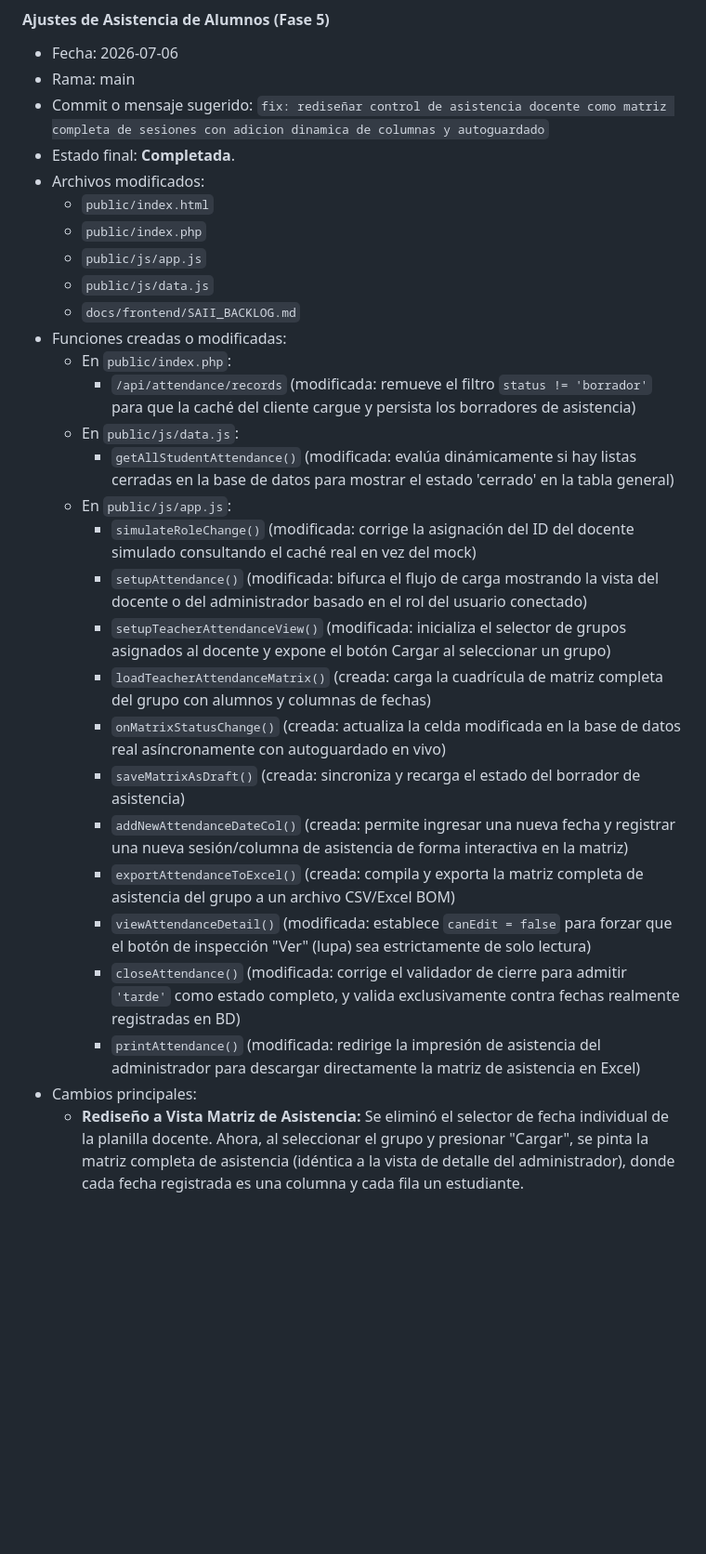
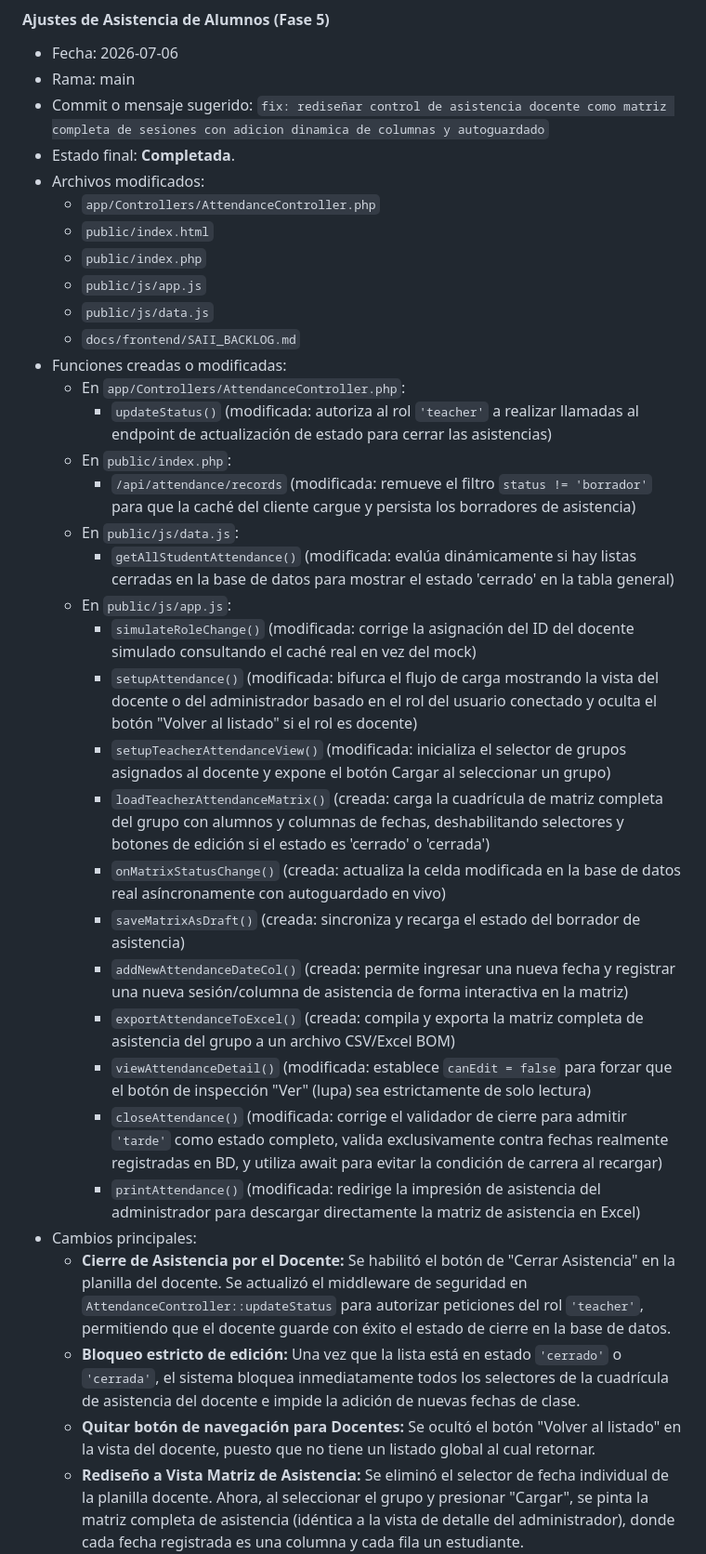
Before and after one commit to alexisgg1104/proy_nima, a Markdown page: docs/frontend/SAII_BACKLOG.md, the part around one of its changes. Shown at 93% size. Rendered like a GitHub page; blank space fills up the shorter version.

Commit message:
docs: registrar permisos de cierre y bloqueo de edicion de asistencia docente

```diff
--- a/docs/frontend/SAII_BACKLOG.md
+++ b/docs/frontend/SAII_BACKLOG.md
@@ -673,29 +673,35 @@ El agente debe actualizar esta sección al terminar cada fase.
 - Commit o mensaje sugerido: `fix: rediseñar control de asistencia docente como matriz completa de sesiones con adicion dinamica de columnas y autoguardado`
 - Estado final: **Completada**.
 - Archivos modificados:
+  - `app/Controllers/AttendanceController.php`
   - `public/index.html`
   - `public/index.php`
   - `public/js/app.js`
   - `public/js/data.js`
   - `docs/frontend/SAII_BACKLOG.md`
 - Funciones creadas o modificadas:
+  - En `app/Controllers/AttendanceController.php`:
+    - `updateStatus()` (modificada: autoriza al rol `'teacher'` a realizar llamadas al endpoint de actualización de estado para cerrar las asistencias)
   - En `public/index.php`:
     - `/api/attendance/records` (modificada: remueve el filtro `status != 'borrador'` para que la caché del cliente cargue y persista los borradores de asistencia)
   - En `public/js/data.js`:
     - `getAllStudentAttendance()` (modificada: evalúa dinámicamente si hay listas cerradas en la base de datos para mostrar el estado 'cerrado' en la tabla general)
   - En `public/js/app.js`:
     - `simulateRoleChange()` (modificada: corrige la asignación del ID del docente simulado consultando el caché real en vez del mock)
-    - `setupAttendance()` (modificada: bifurca el flujo de carga mostrando la vista del docente o del administrador basado en el rol del usuario conectado)
+    - `setupAttendance()` (modificada: bifurca el flujo de carga mostrando la vista del docente o del administrador basado en el rol del usuario conectado y oculta el botón "Volver al listado" si el rol es docente)
     - `setupTeacherAttendanceView()` (modificada: inicializa el selector de grupos asignados al docente y expone el botón Cargar al seleccionar un grupo)
-    - `loadTeacherAttendanceMatrix()` (creada: carga la cuadrícula de matriz completa del grupo con alumnos y columnas de fechas)
+    - `loadTeacherAttendanceMatrix()` (creada: carga la cuadrícula de matriz completa del grupo con alumnos y columnas de fechas, deshabilitando selectores y botones de edición si el estado es 'cerrado' o 'cerrada')
     - `onMatrixStatusChange()` (creada: actualiza la celda modificada en la base de datos real asíncronamente con autoguardado en vivo)
     - `saveMatrixAsDraft()` (creada: sincroniza y recarga el estado del borrador de asistencia)
     - `addNewAttendanceDateCol()` (creada: permite ingresar una nueva fecha y registrar una nueva sesión/columna de asistencia de forma interactiva en la matriz)
     - `exportAttendanceToExcel()` (creada: compila y exporta la matriz completa de asistencia del grupo a un archivo CSV/Excel BOM)
     - `viewAttendanceDetail()` (modificada: establece `canEdit = false` para forzar que el botón de inspección "Ver" (lupa) sea estrictamente de solo lectura)
-    - `closeAttendance()` (modificada: corrige el validador de cierre para admitir `'tarde'` como estado completo, y valida exclusivamente contra fechas realmente registradas en BD)
+    - `closeAttendance()` (modificada: corrige el validador de cierre para admitir `'tarde'` como estado completo, valida exclusivamente contra fechas realmente registradas en BD, y utiliza await para evitar la condición de carrera al recargar)
     - `printAttendance()` (modificada: redirige la impresión de asistencia del administrador para descargar directamente la matriz de asistencia en Excel)
 - Cambios principales:
+  - **Cierre de Asistencia por el Docente:** Se habilitó el botón de "Cerrar Asistencia" en la planilla del docente. Se actualizó el middleware de seguridad en `AttendanceController::updateStatus` para autorizar peticiones del rol `'teacher'`, permitiendo que el docente guarde con éxito el estado de cierre en la base de datos.
+  - **Bloqueo estricto de edición:** Una vez que la lista está en estado `'cerrado'` o `'cerrada'`, el sistema bloquea inmediatamente todos los selectores de la cuadrícula de asistencia del docente e impide la adición de nuevas fechas de clase.
+  - **Quitar botón de navegación para Docentes:** Se ocultó el botón "Volver al listado" en la vista del docente, puesto que no tiene un listado global al cual retornar.
   - **Rediseño a Vista Matriz de Asistencia:** Se eliminó el selector de fecha individual de la planilla docente. Ahora, al seleccionar el grupo y presionar "Cargar", se pinta la matriz completa de asistencia (idéntica a la vista de detalle del administrador), donde cada fecha registrada es una columna y cada fila un estudiante.
   - **Autoguardado en vivo:** Los cambios en las celdas se guardan en la base de datos real automáticamente al cambiar el selector en la tabla, proporcionando una experiencia rápida sin parpadeo de pantalla.
   - **Adición Dinámica de Sesiones:** Se añadió el botón "➕ Agregar Fecha" en la cuadrícula del docente, permitiendo ingresar una fecha válida del curso para crear de forma automática y asíncrona una nueva columna en la matriz.
```
Also changed, not shown: other parts of docs/frontend/SAII_BACKLOG.md (+2 -1 lines).
